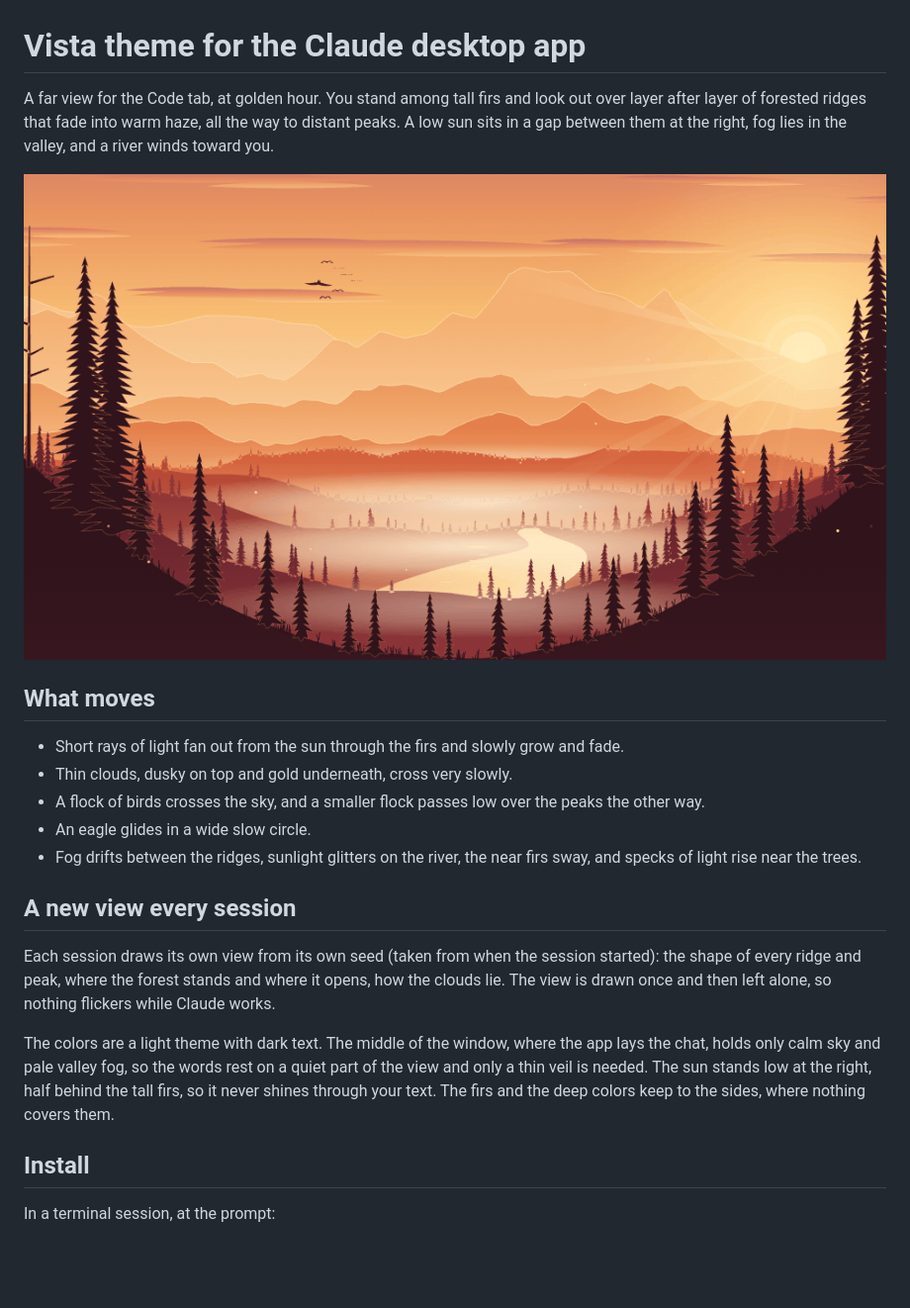
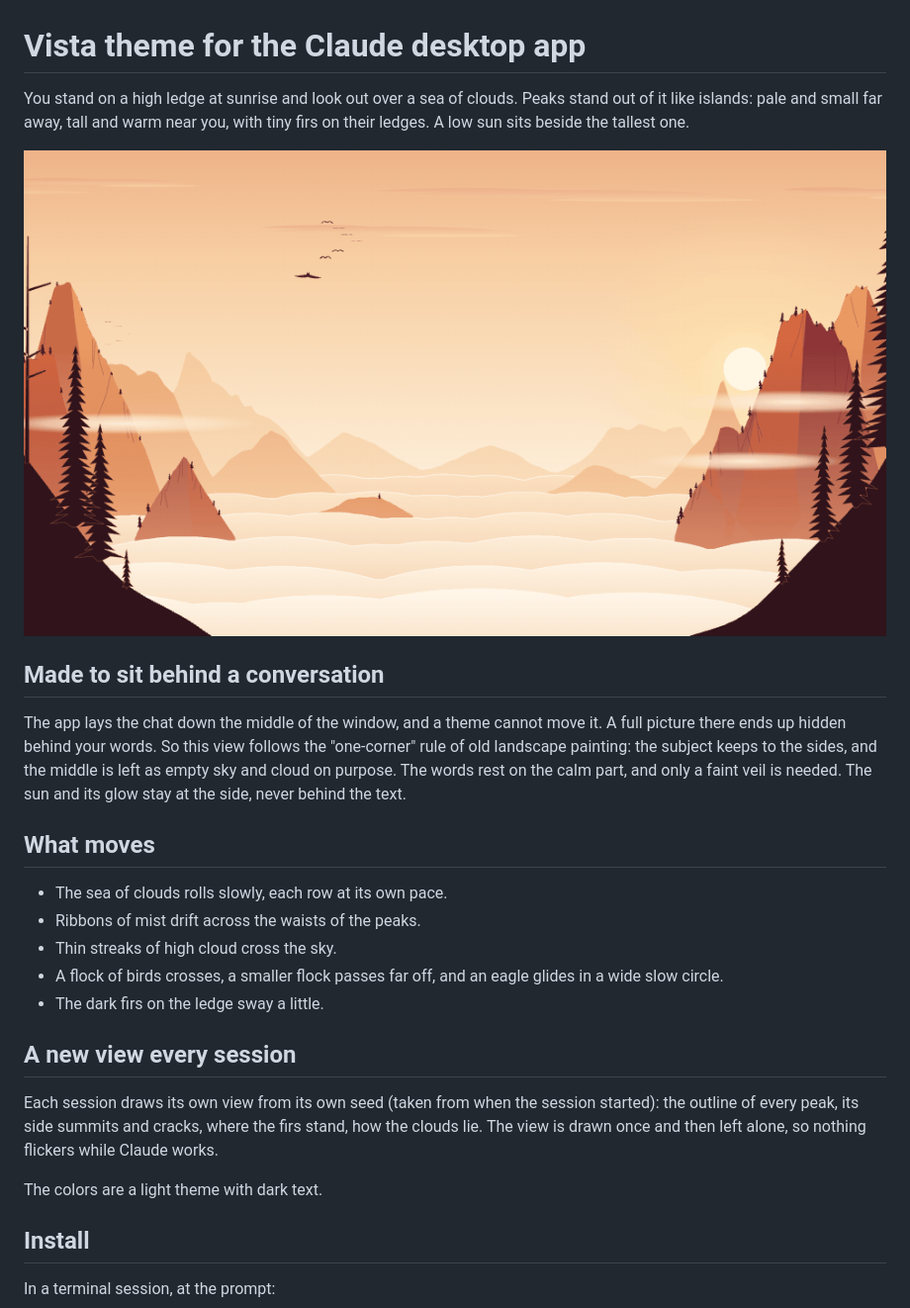
Before and after one commit to cktang88/claude-vista-theme, a Markdown page: README.md, the part around the change. Shown at 99% size. GitHub-like rendering; pictures changed too: docs/preview.gif; blank space fills up the shorter version.

Commit message:
Rebuild the view around an empty middle: peaks above a sea of clouds, subject at the sides, calm sky where the chat sits

```diff
--- a/README.md
+++ b/README.md
@@ -1,22 +1,26 @@
 # Vista theme for the Claude desktop app
 
-A far view for the Code tab, at golden hour. You stand among tall firs and look out over layer after layer of forested ridges that fade into warm haze, all the way to distant peaks. A low sun sits in a gap between them at the right, fog lies in the valley, and a river winds toward you.
+You stand on a high ledge at sunrise and look out over a sea of clouds. Peaks stand out of it like islands: pale and small far away, tall and warm near you, with tiny firs on their ledges. A low sun sits beside the tallest one.
 
-![a wide golden-hour view over layers of forested ridges to distant peaks, with a low sun, a river, tall firs, thin clouds and birds](docs/preview.gif)
+![peaks standing out of a sea of clouds at sunrise, the tall ones at both sides, a low sun at the right, and calm empty sky in the middle](docs/preview.gif)
+
+## Made to sit behind a conversation
+
+The app lays the chat down the middle of the window, and a theme cannot move it. A full picture there ends up hidden behind your words. So this view follows the "one-corner" rule of old landscape painting: the subject keeps to the sides, and the middle is left as empty sky and cloud on purpose. The words rest on the calm part, and only a faint veil is needed. The sun and its glow stay at the side, never behind the text.
 
 ## What moves
 
-- Short rays of light fan out from the sun through the firs and slowly grow and fade.
-- Thin clouds, dusky on top and gold underneath, cross very slowly.
-- A flock of birds crosses the sky, and a smaller flock passes low over the peaks the other way.
-- An eagle glides in a wide slow circle.
-- Fog drifts between the ridges, sunlight glitters on the river, the near firs sway, and specks of light rise near the trees.
+- The sea of clouds rolls slowly, each row at its own pace.
+- Ribbons of mist drift across the waists of the peaks.
+- Thin streaks of high cloud cross the sky.
+- A flock of birds crosses, a smaller flock passes far off, and an eagle glides in a wide slow circle.
+- The dark firs on the ledge sway a little.
 
 ## A new view every session
 
-Each session draws its own view from its own seed (taken from when the session started): the shape of every ridge and peak, where the forest stands and where it opens, how the clouds lie. The view is drawn once and then left alone, so nothing flickers while Claude works.
+Each session draws its own view from its own seed (taken from when the session started): the outline of every peak, its side summits and cracks, where the firs stand, how the clouds lie. The view is drawn once and then left alone, so nothing flickers while Claude works.
 
-The colors are a light theme with dark text. The middle of the window, where the app lays the chat, holds only calm sky and pale valley fog, so the words rest on a quiet part of the view and only a thin veil is needed. The sun stands low at the right, half behind the tall firs, so it never shines through your text. The firs and the deep colors keep to the sides, where nothing covers them.
+The colors are a light theme with dark text.
 
 ## Install
 
```
Also changed, not shown: docs/references.md (+20 -8 lines), .claude-plugin/icon.png, 10 other files.
